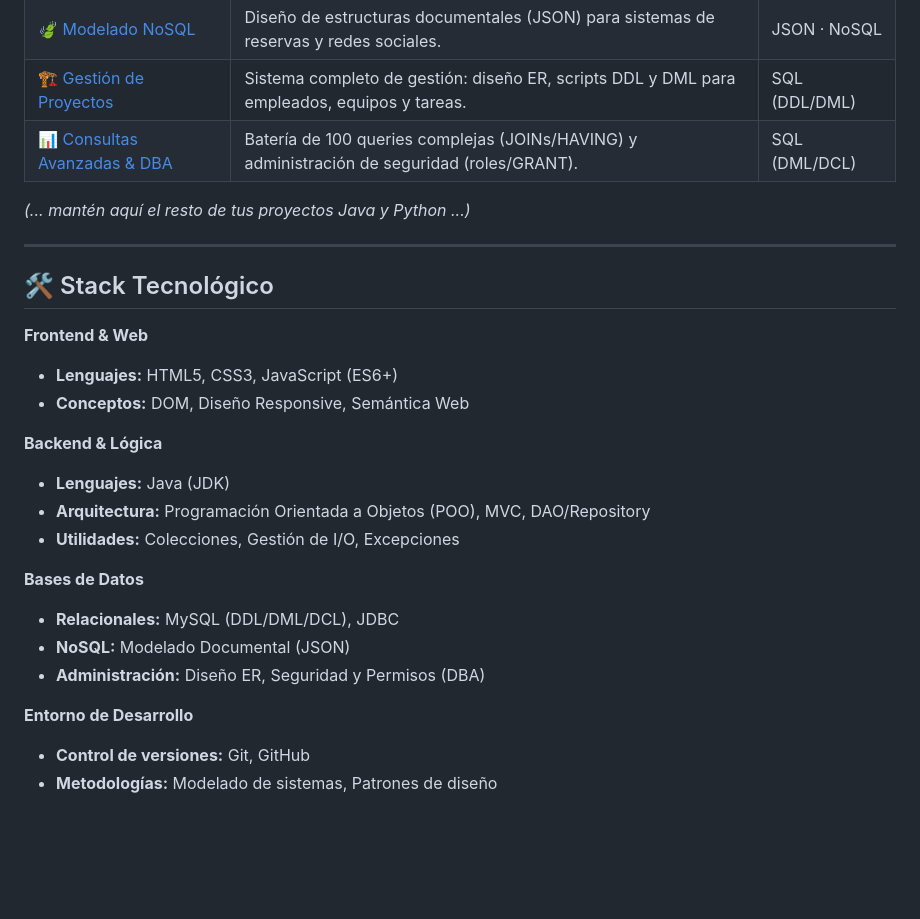
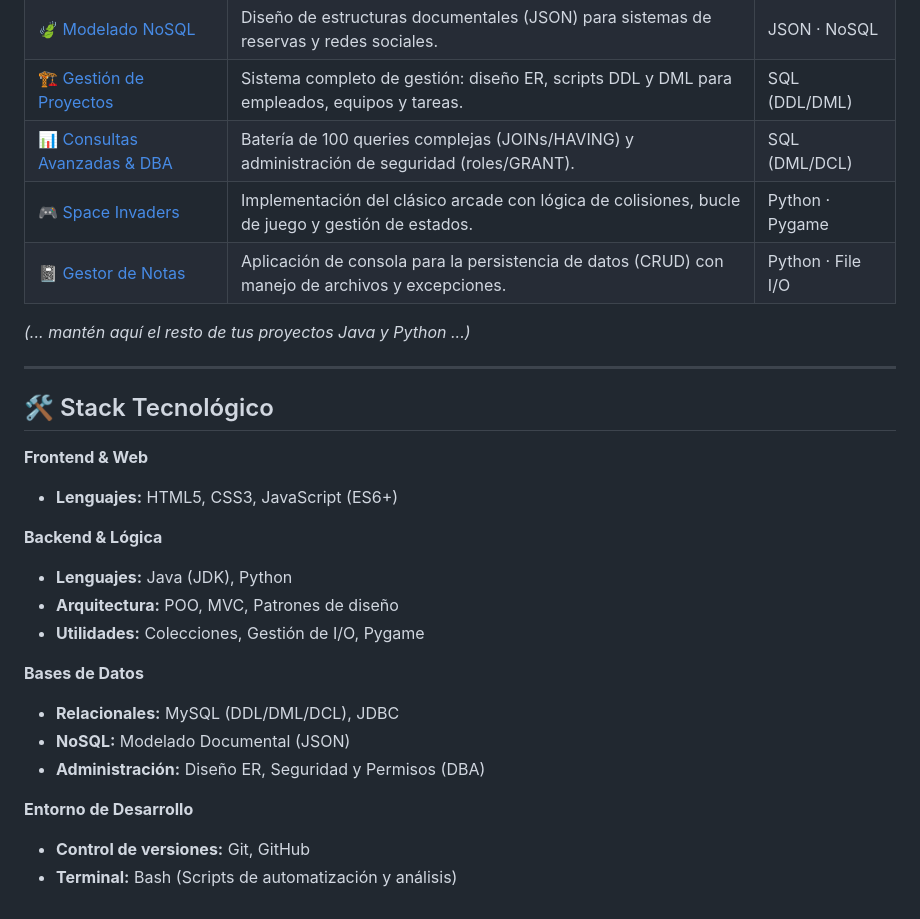
Before and after one commit to JavierJv10/practicas-desarrollo-web, a Markdown page: README.md, the part around one of its changes. GitHub-like rendering; blank space fills up the shorter version.

```diff
--- a/README.md
+++ b/README.md
@@ -39,6 +40,8 @@ Este repositorio recoge mis proyectos prácticos y evaluables, mostrando mi evol
 | [🍃 Modelado NoSQL](./NoSQL-Modelado-Documental-JSON/) | Diseño de estructuras documentales (JSON) para sistemas de reservas y redes sociales. | JSON · NoSQL |
 | [🏗️ Gestión de Proyectos](./SQL-Sistema-Gestion-Proyectos/) | Sistema completo de gestión: diseño ER, scripts DDL y DML para empleados, equipos y tareas. | SQL (DDL/DML) |
 | [📊 Consultas Avanzadas & DBA](./SQL-Consultas-Avanzadas-y-DBA/) | Batería de 100 queries complejas (JOINs/HAVING) y administración de seguridad (roles/GRANT). | SQL (DML/DCL) |
+| [🎮 Space Invaders](./01-python-space-invaders/) | Implementación del clásico arcade con lógica de colisiones, bucle de juego y gestión de estados. | Python · Pygame |
+| [📓 Gestor de Notas](./02-python-gestor-notas/) | Aplicación de consola para la persistencia de datos (CRUD) con manejo de archivos y excepciones. | Python · File I/O |
 
 *(... mantén aquí el resto de tus proyectos Java y Python ...)*
 
@@ -48,12 +51,11 @@ Este repositorio recoge mis proyectos prácticos y evaluables, mostrando mi evol
 
 **Frontend & Web**
 * **Lenguajes:** HTML5, CSS3, JavaScript (ES6+)
-* **Conceptos:** DOM, Diseño Responsive, Semántica Web
 
 **Backend & Lógica**
-* **Lenguajes:** Java (JDK)
-* **Arquitectura:** Programación Orientada a Objetos (POO), MVC, DAO/Repository
-* **Utilidades:** Colecciones, Gestión de I/O, Excepciones
+* **Lenguajes:** Java (JDK), Python
+* **Arquitectura:** POO, MVC, Patrones de diseño
+* **Utilidades:** Colecciones, Gestión de I/O, Pygame
 
 **Bases de Datos**
 * **Relacionales:** MySQL (DDL/DML/DCL), JDBC
@@ -62,4 +64,4 @@ Este repositorio recoge mis proyectos prácticos y evaluables, mostrando mi evol
 
 **Entorno de Desarrollo**
 * **Control de versiones:** Git, GitHub
-* **Metodologías:** Modelado de sistemas, Patrones de diseño
+* **Terminal:** Bash (Scripts de automatización y análisis)
```
Also changed, not shown: other parts of README.md (+1 -0 lines).
